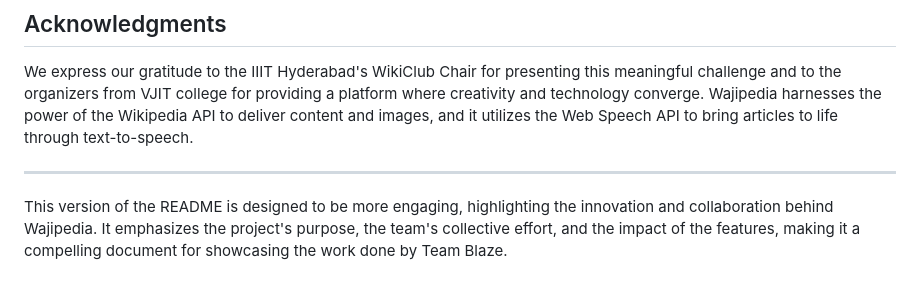
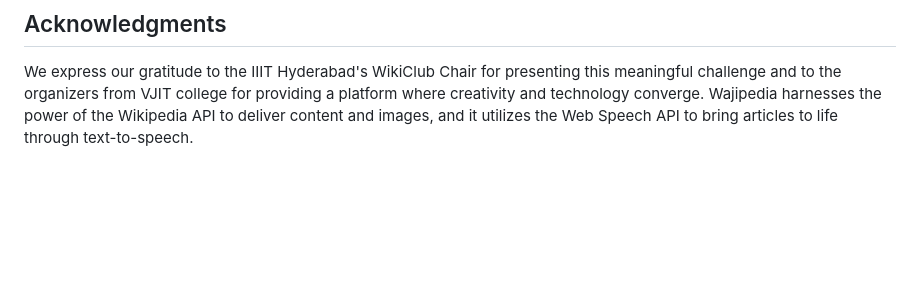
Before and after one commit to murtuza777/Wikipedia_HackOmania, a Markdown page: README.md, the part around the change. Rendered like a GitHub page; blank space fills up the shorter version.

```diff
--- a/README.md
+++ b/README.md
@@ -42,7 +42,3 @@ Wajipedia was not just the vision of its leader, **Md Murtuza Ali**, but a produ
 ## Acknowledgments
 
 We express our gratitude to the IIIT Hyderabad's WikiClub Chair for presenting this meaningful challenge and to the organizers from VJIT college for providing a platform where creativity and technology converge. Wajipedia harnesses the power of the Wikipedia API to deliver content and images, and it utilizes the Web Speech API to bring articles to life through text-to-speech.
-
----
-
-This version of the README is designed to be more engaging, highlighting the innovation and collaboration behind Wajipedia. It emphasizes the project's purpose, the team's collective effort, and the impact of the features, making it a compelling document for showcasing the work done by Team Blaze.
```
